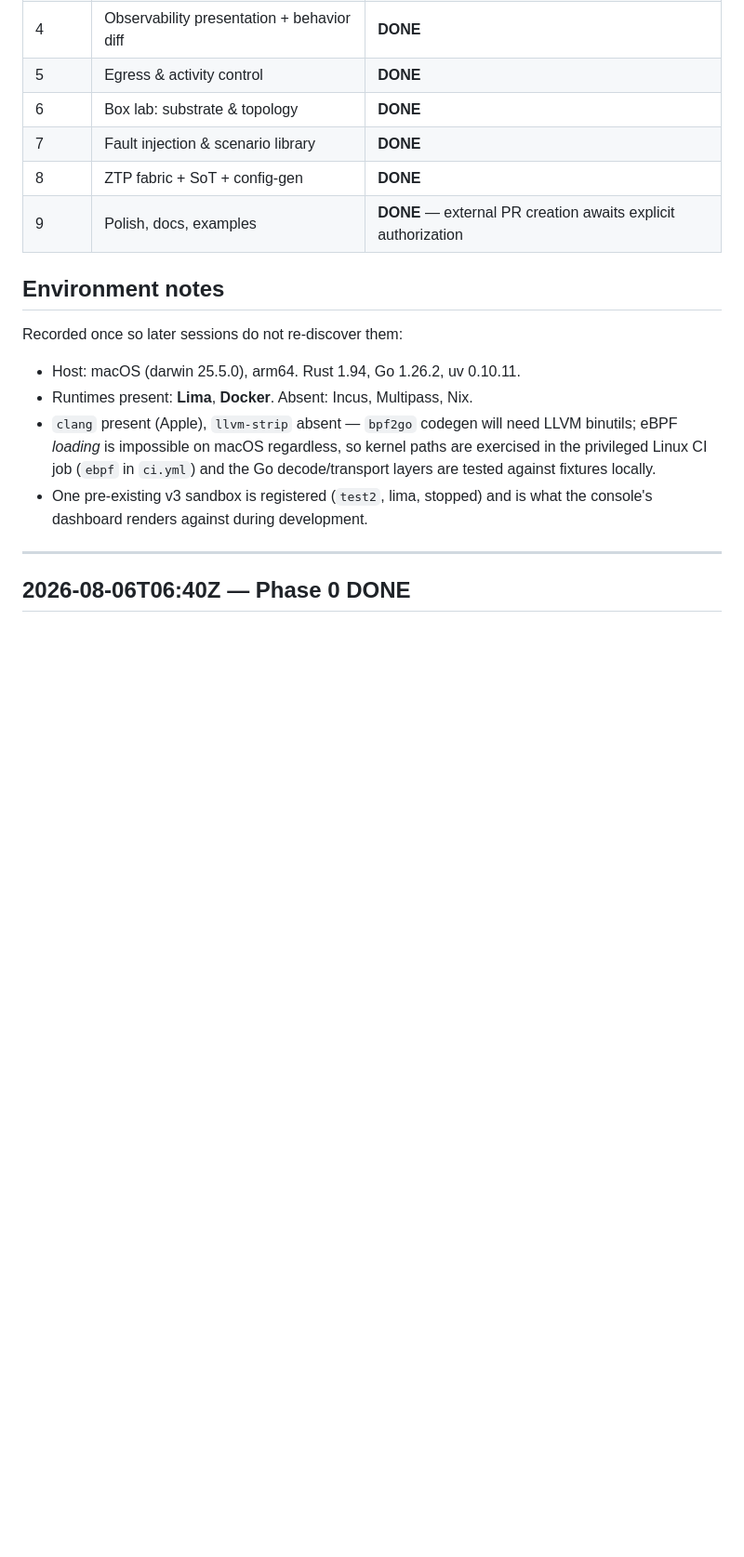
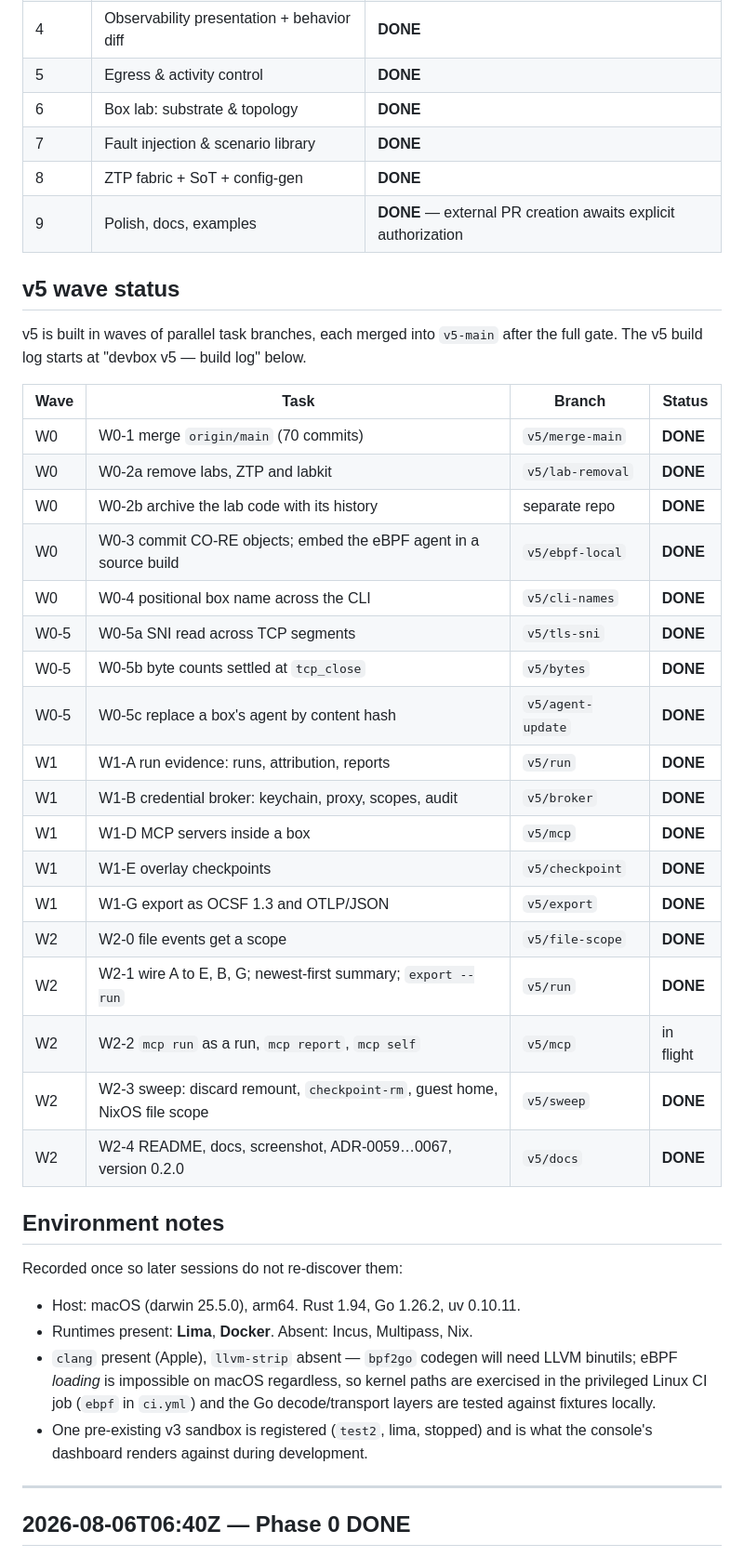
Before and after one commit to ethannortharc/devbox, a Markdown page: PROGRESS.md, the part around the change. Shown at 93% size. Drawn GitHub-style; blank space fills up the shorter version.

Commit message:
docs: put the v5 wave table where the v4 phase table is
The v5 build log is 2,000 lines below the v4 phase table, so opening
PROGRESS.md answered "how did v4 go" and said nothing about the release
being cut. One table, under the phase table: every W0/W0-5/W1/W2 task,
its branch, and its status.

Co-Authored-By: Claude Fable 5.1 <noreply@anthropic.com>
Claude-Session: https://claude.ai/code/session_01T41E4bxBuE5S86mSoBWu31

```diff
--- a/PROGRESS.md
+++ b/PROGRESS.md
@@ -25,6 +25,32 @@ ordered work list, §17 the quality bar).
 | 7 | Fault injection & scenario library | **DONE** |
 | 8 | ZTP fabric + SoT + config-gen | **DONE** |
 | 9 | Polish, docs, examples | **DONE** — external PR creation awaits explicit authorization |
+
+## v5 wave status
+
+v5 is built in waves of parallel task branches, each merged into `v5-main` after
+the full gate. The v5 build log starts at "devbox v5 — build log" below.
+
+| Wave | Task | Branch | Status |
+|---|---|---|---|
+| W0 | W0-1 merge `origin/main` (70 commits) | `v5/merge-main` | **DONE** |
+| W0 | W0-2a remove labs, ZTP and labkit | `v5/lab-removal` | **DONE** |
+| W0 | W0-2b archive the lab code with its history | separate repo | **DONE** |
+| W0 | W0-3 commit CO-RE objects; embed the eBPF agent in a source build | `v5/ebpf-local` | **DONE** |
+| W0 | W0-4 positional box name across the CLI | `v5/cli-names` | **DONE** |
+| W0-5 | W0-5a SNI read across TCP segments | `v5/tls-sni` | **DONE** |
+| W0-5 | W0-5b byte counts settled at `tcp_close` | `v5/bytes` | **DONE** |
+| W0-5 | W0-5c replace a box's agent by content hash | `v5/agent-update` | **DONE** |
+| W1 | W1-A run evidence: runs, attribution, reports | `v5/run` | **DONE** |
+| W1 | W1-B credential broker: keychain, proxy, scopes, audit | `v5/broker` | **DONE** |
+| W1 | W1-D MCP servers inside a box | `v5/mcp` | **DONE** |
+| W1 | W1-E overlay checkpoints | `v5/checkpoint` | **DONE** |
+| W1 | W1-G export as OCSF 1.3 and OTLP/JSON | `v5/export` | **DONE** |
+| W2 | W2-0 file events get a scope | `v5/file-scope` | **DONE** |
+| W2 | W2-1 wire A to E, B, G; newest-first summary; `export --run` | `v5/run` | **DONE** |
+| W2 | W2-2 `mcp run` as a run, `mcp report`, `mcp self` | `v5/mcp` | in flight |
+| W2 | W2-3 sweep: discard remount, `checkpoint-rm`, guest home, NixOS file scope | `v5/sweep` | **DONE** |
+| W2 | W2-4 README, docs, screenshot, ADR-0059…0067, version 0.2.0 | `v5/docs` | **DONE** |
 
 ## Environment notes
 
```
